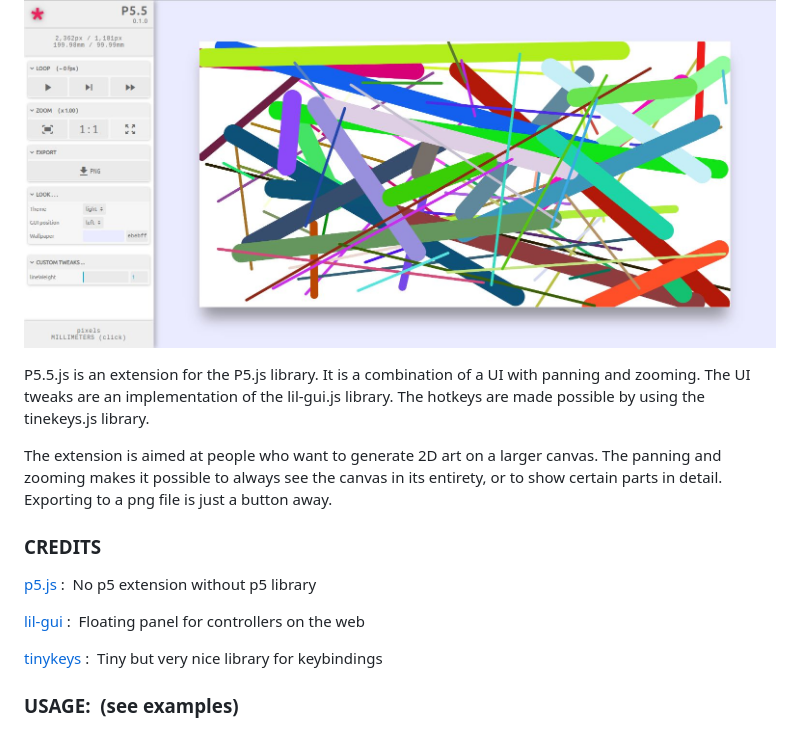
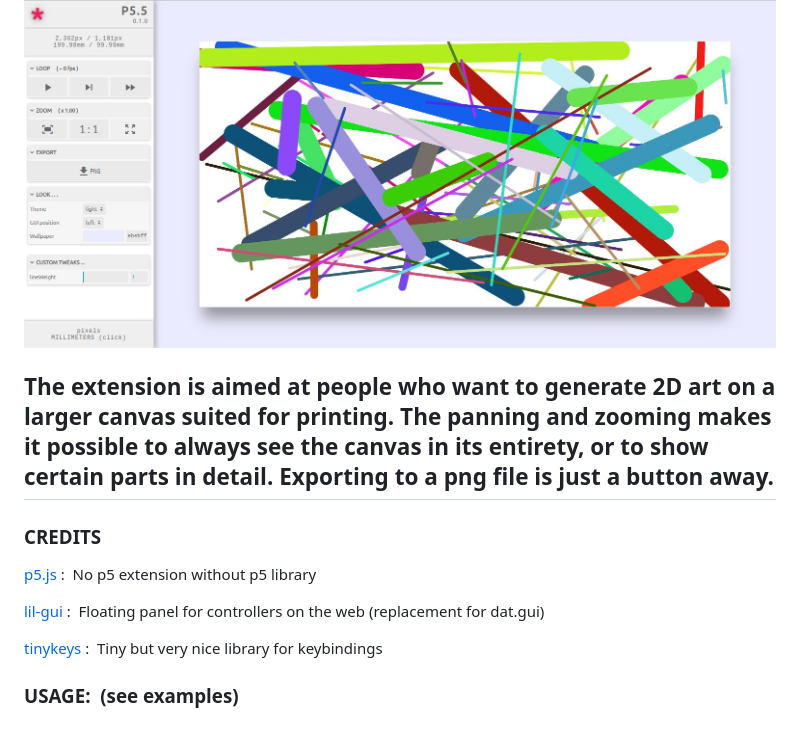
Before and after one commit to eltapir/p5.5, a Markdown page: README.md, the part around the change. Rendered like a GitHub page.

Commit message:
Initial commit

```diff
--- a/README.md
+++ b/README.md
@@ -3,16 +3,15 @@
 
 ![p5.5.js screenshot](./screenshot/ScreenShot.jpg "P5.5 Screenshot")
 
-P5.5.js is an extension for the P5.js library. It is a combination of a UI with panning and zooming. The UI tweaks are an implementation of the lil-gui.js library. The hotkeys are made possible by using the tinekeys.js library.
 
-The extension is aimed at people who want to generate 2D art on a larger canvas. The panning and zooming makes it possible to always see the canvas in its entirety, or to show certain parts in detail. Exporting to a png file is just a button away.
+## The extension is aimed at people who want to generate 2D art on a larger canvas suited for printing. The panning and zooming makes it possible to always see the canvas in its entirety, or to show certain parts in detail. Exporting to a png file is just a button away.
 
 
 ### CREDITS
 
 [p5.js](https://p5js.org/) : &nbsp;No p5 extension without p5 library
 
-[lil-gui](https://lil-gui.georgealways.com/) : &nbsp;Floating panel for controllers on the web
+[lil-gui](https://lil-gui.georgealways.com/) : &nbsp;Floating panel for controllers on the web (replacement for dat.gui)
 
 [tinykeys](https://jamiebuilds.github.io/tinykeys/) : &nbsp;Tiny but very nice library for keybindings
 
```
